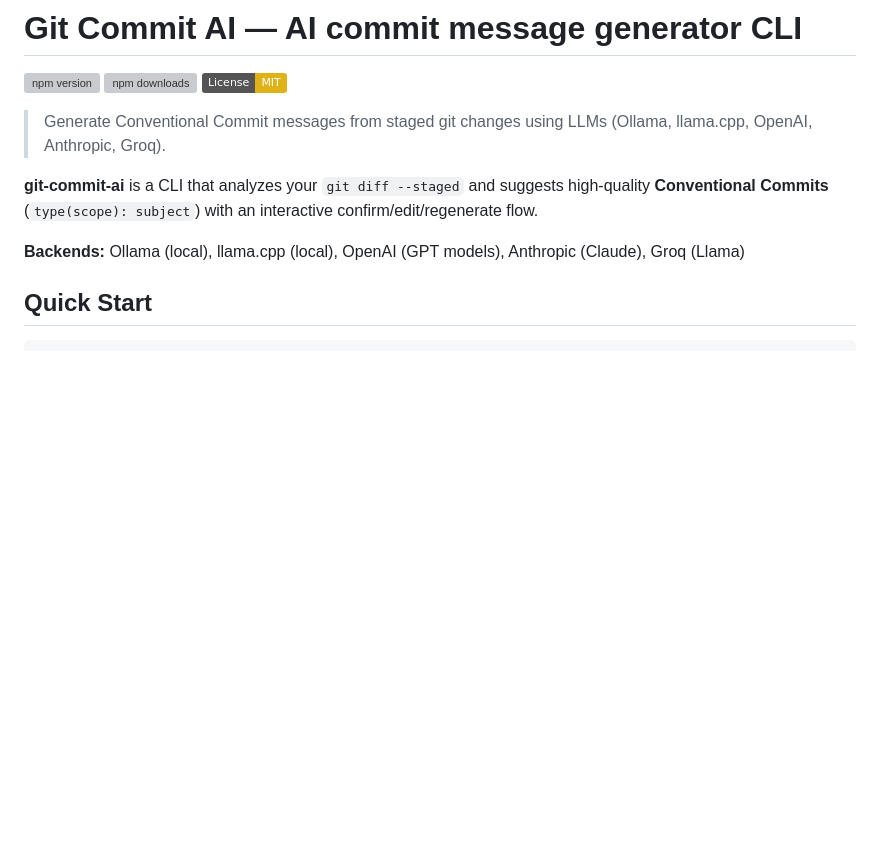
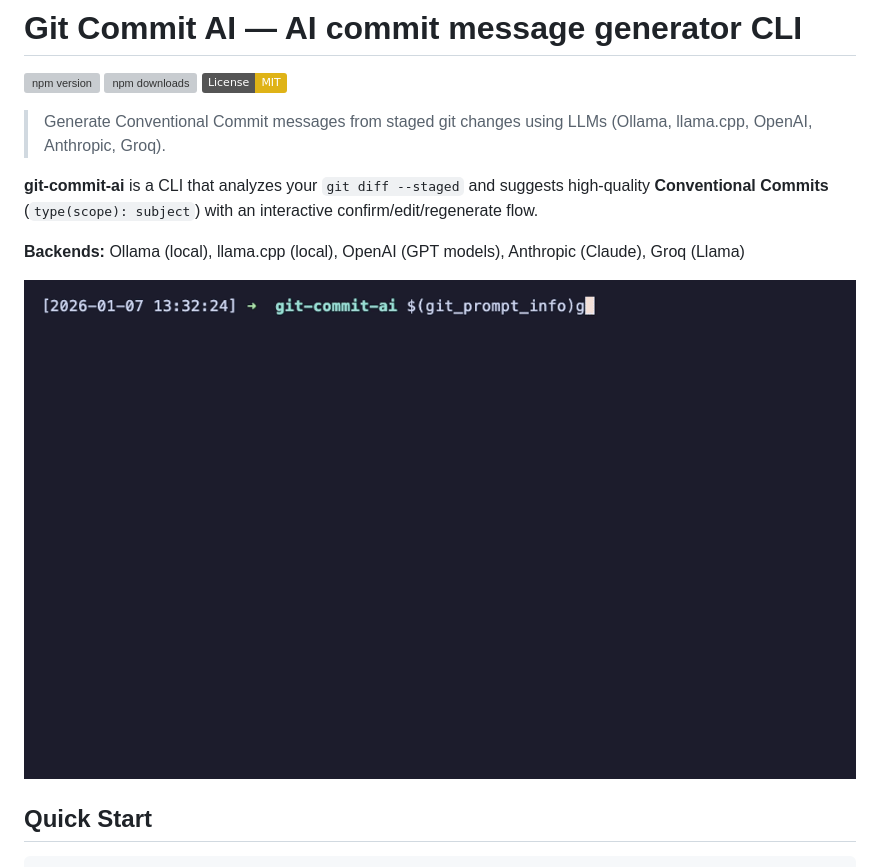
Before and after one commit to vavasilva/git-commit-ai, a Markdown page: README.md, the part around the change. Rendered like a GitHub page; badges without logos; blank space fills up the shorter version; grey boxes are pictures that could not be loaded.

Commit message:
docs: add demo gif

```diff
--- a/README.md
+++ b/README.md
@@ -9,6 +9,8 @@
 **git-commit-ai** is a CLI that analyzes your `git diff --staged` and suggests high-quality **Conventional Commits** (`type(scope): subject`) with an interactive confirm/edit/regenerate flow.
 
 **Backends:** Ollama (local), llama.cpp (local), OpenAI (GPT models), Anthropic (Claude), Groq (Llama)
+
+![Demo](demo.gif)
 
 ## Quick Start
 
```
